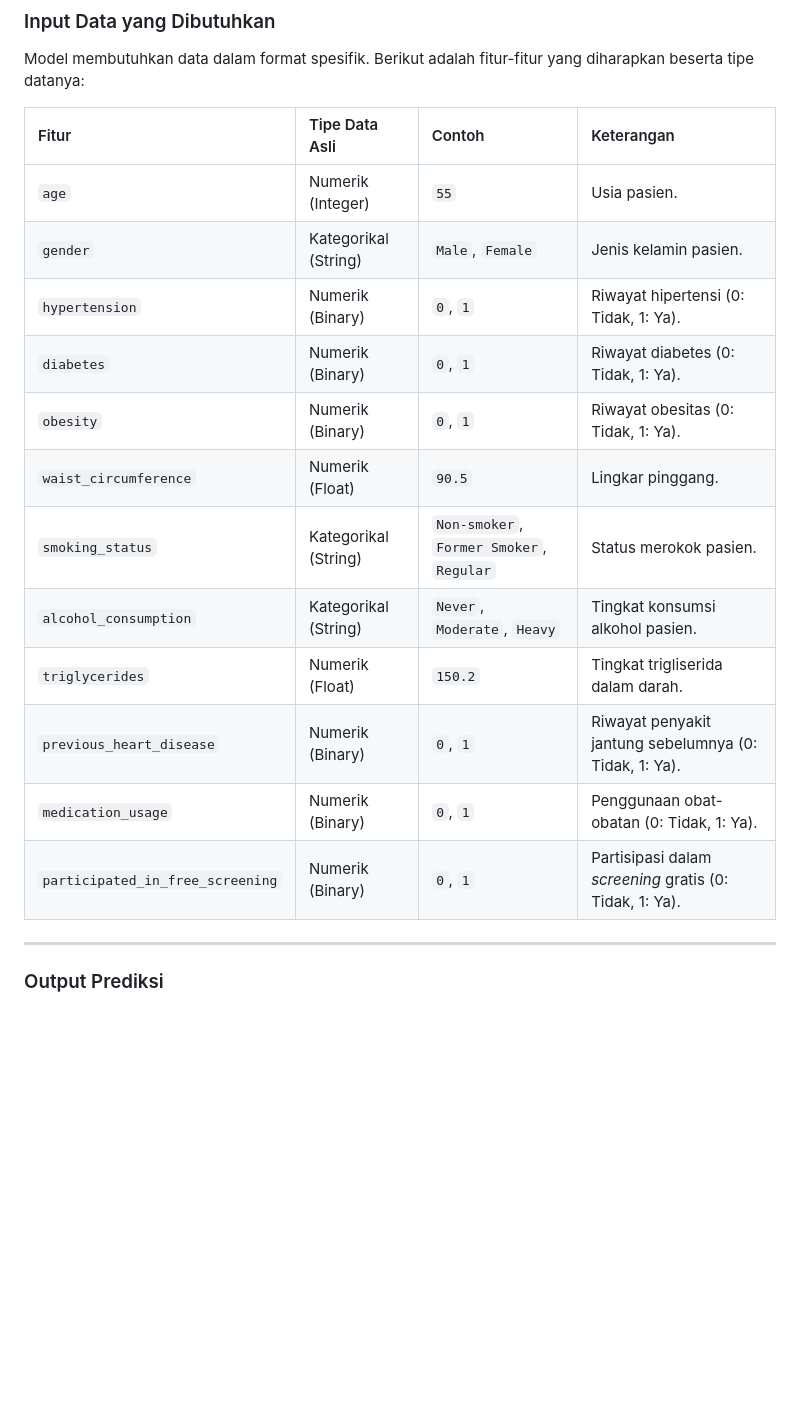
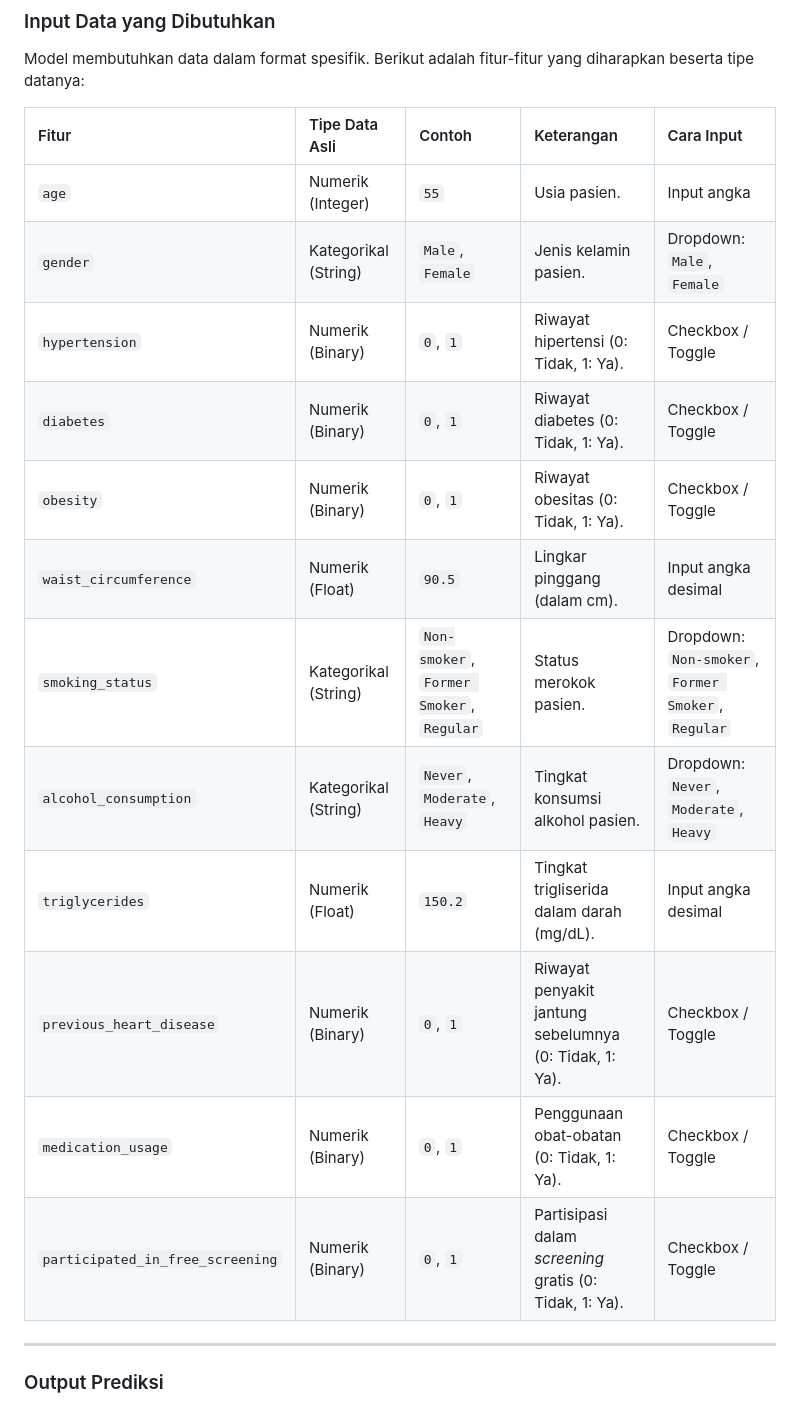
Before and after one commit to GhaniHD/Model_Heart_Attack, a Markdown page: README.MD, the part around the change. Drawn GitHub-style; blank space fills up the shorter version.

Commit message:
table readme

```diff
--- a/README.MD
+++ b/README.MD
@@ -12,20 +12,21 @@ Tim *frontend* perlu memahami data yang akan dikirimkan ke *backend* untuk menda
 
 Model membutuhkan data dalam format spesifik. Berikut adalah fitur-fitur yang diharapkan beserta tipe datanya:
 
-| Fitur | Tipe Data Asli | Contoh | Keterangan |
-| :------------------------------ | :---------------------- | :------------------------------------------- | :------------------------------------------------------------------------------------------------------------------------------------------- |
-| `age` | Numerik (Integer) | `55` | Usia pasien. |
-| `gender` | Kategorikal (String) | `Male`, `Female` | Jenis kelamin pasien. |
-| `hypertension` | Numerik (Binary) | `0`, `1` | Riwayat hipertensi (0: Tidak, 1: Ya). |
-| `diabetes` | Numerik (Binary) | `0`, `1` | Riwayat diabetes (0: Tidak, 1: Ya). |
-| `obesity` | Numerik (Binary) | `0`, `1` | Riwayat obesitas (0: Tidak, 1: Ya). |
-| `waist_circumference` | Numerik (Float) | `90.5` | Lingkar pinggang. |
-| `smoking_status` | Kategorikal (String) | `Non-smoker`, `Former Smoker`, `Regular` | Status merokok pasien. |
-| `alcohol_consumption` | Kategorikal (String) | `Never`, `Moderate`, `Heavy` | Tingkat konsumsi alkohol pasien. |
-| `triglycerides` | Numerik (Float) | `150.2` | Tingkat trigliserida dalam darah. |
-| `previous_heart_disease` | Numerik (Binary) | `0`, `1` | Riwayat penyakit jantung sebelumnya (0: Tidak, 1: Ya). |
-| `medication_usage` | Numerik (Binary) | `0`, `1` | Penggunaan obat-obatan (0: Tidak, 1: Ya). |
-| `participated_in_free_screening` | Numerik (Binary) | `0`, `1` | Partisipasi dalam *screening* gratis (0: Tidak, 1: Ya). |
+| Fitur                            | Tipe Data Asli       | Contoh                                   | Keterangan                                              | Cara Input                                         |
+| :------------------------------- | :------------------- | :--------------------------------------- | :------------------------------------------------------ | :------------------------------------------------- |
+| `age`                            | Numerik (Integer)    | `55`                                     | Usia pasien.                                            | Input angka                                        |
+| `gender`                         | Kategorikal (String) | `Male`, `Female`                         | Jenis kelamin pasien.                                   | Dropdown: `Male`, `Female`                         |
+| `hypertension`                   | Numerik (Binary)     | `0`, `1`                                 | Riwayat hipertensi (0: Tidak, 1: Ya).                   | Checkbox / Toggle                                  |
+| `diabetes`                       | Numerik (Binary)     | `0`, `1`                                 | Riwayat diabetes (0: Tidak, 1: Ya).                     | Checkbox / Toggle                                  |
+| `obesity`                        | Numerik (Binary)     | `0`, `1`                                 | Riwayat obesitas (0: Tidak, 1: Ya).                     | Checkbox / Toggle                                  |
+| `waist_circumference`            | Numerik (Float)      | `90.5`                                   | Lingkar pinggang (dalam cm).                            | Input angka desimal                                |
+| `smoking_status`                 | Kategorikal (String) | `Non-smoker`, `Former Smoker`, `Regular` | Status merokok pasien.                                  | Dropdown: `Non-smoker`, `Former Smoker`, `Regular` |
+| `alcohol_consumption`            | Kategorikal (String) | `Never`, `Moderate`, `Heavy`             | Tingkat konsumsi alkohol pasien.                        | Dropdown: `Never`, `Moderate`, `Heavy`             |
+| `triglycerides`                  | Numerik (Float)      | `150.2`                                  | Tingkat trigliserida dalam darah (mg/dL).               | Input angka desimal                                |
+| `previous_heart_disease`         | Numerik (Binary)     | `0`, `1`                                 | Riwayat penyakit jantung sebelumnya (0: Tidak, 1: Ya).  | Checkbox / Toggle                                  |
+| `medication_usage`               | Numerik (Binary)     | `0`, `1`                                 | Penggunaan obat-obatan (0: Tidak, 1: Ya).               | Checkbox / Toggle                                  |
+| `participated_in_free_screening` | Numerik (Binary)     | `0`, `1`                                 | Partisipasi dalam *screening* gratis (0: Tidak, 1: Ya). | Checkbox / Toggle                                  |
+
 
 ---
 
```
